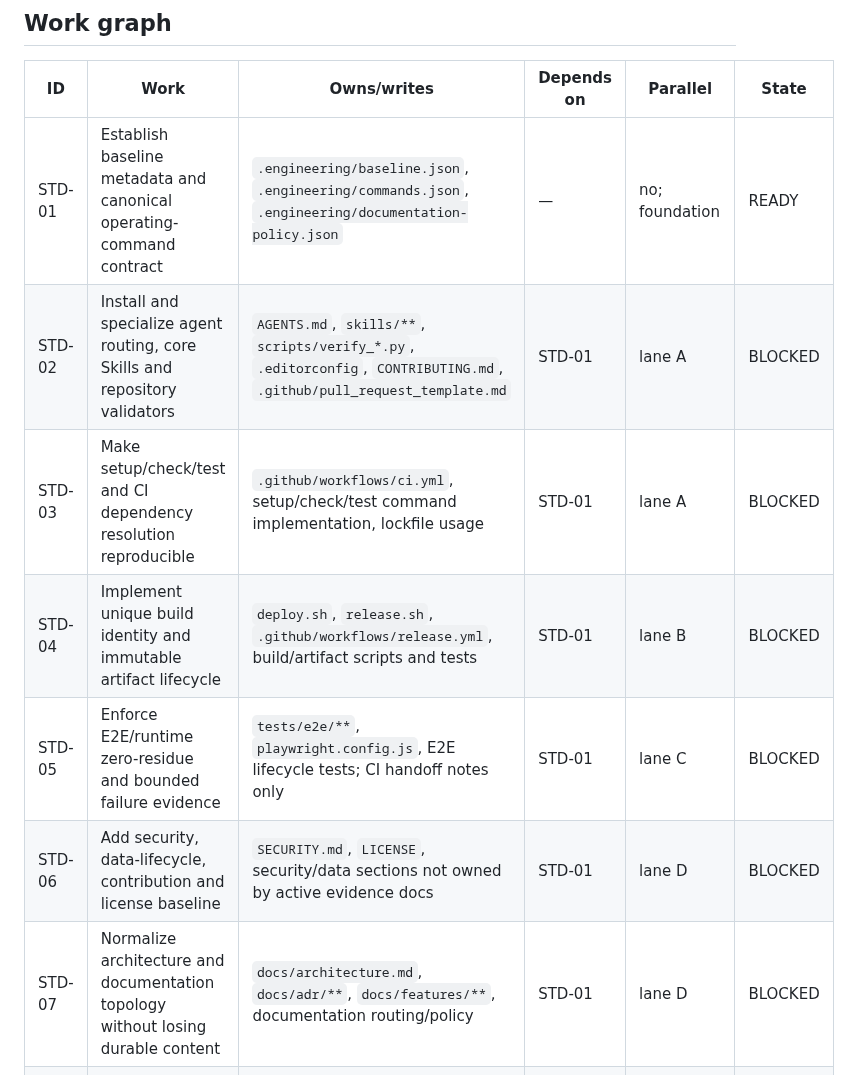
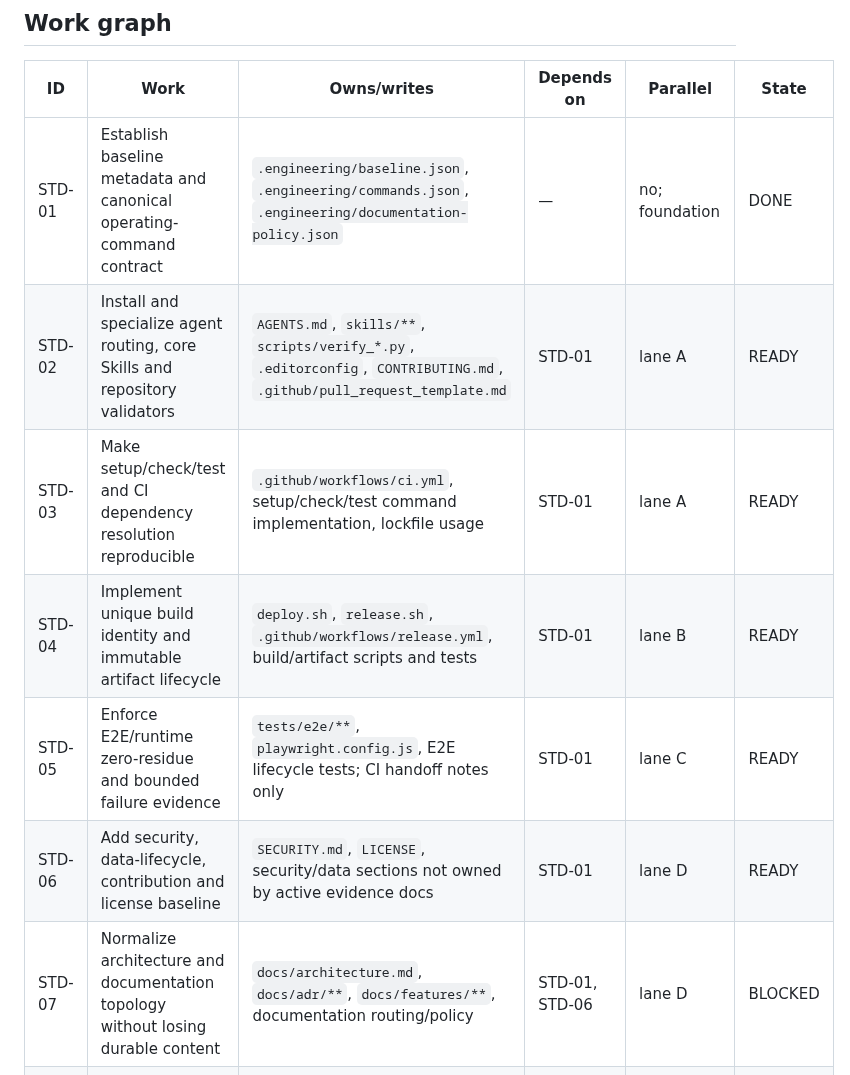
Before and after one commit to daniele21/local-llm-server, a Markdown page: docs/workstreams/repo-template-sw-adoption.md, the part around one of its changes. Rendered like a GitHub page.

```diff
--- a/docs/workstreams/repo-template-sw-adoption.md
+++ b/docs/workstreams/repo-template-sw-adoption.md
@@ -39,13 +39,13 @@ The result must include canonical commands, repository-health checks, identifiab
 
 | ID | Work | Owns/writes | Depends on | Parallel | State |
 | --- | --- | --- | --- | --- | --- |
-| STD-01 | Establish baseline metadata and canonical operating-command contract | `.engineering/baseline.json`, `.engineering/commands.json`, `.engineering/documentation-policy.json` | — | no; foundation | READY |
-| STD-02 | Install and specialize agent routing, core Skills and repository validators | `AGENTS.md`, `skills/**`, `scripts/verify_*.py`, `.editorconfig`, `CONTRIBUTING.md`, `.github/pull_request_template.md` | STD-01 | lane A | BLOCKED |
-| STD-03 | Make setup/check/test and CI dependency resolution reproducible | `.github/workflows/ci.yml`, setup/check/test command implementation, lockfile usage | STD-01 | lane A | BLOCKED |
-| STD-04 | Implement unique build identity and immutable artifact lifecycle | `deploy.sh`, `release.sh`, `.github/workflows/release.yml`, build/artifact scripts and tests | STD-01 | lane B | BLOCKED |
-| STD-05 | Enforce E2E/runtime zero-residue and bounded failure evidence | `tests/e2e/**`, `playwright.config.js`, E2E lifecycle tests; CI handoff notes only | STD-01 | lane C | BLOCKED |
-| STD-06 | Add security, data-lifecycle, contribution and license baseline | `SECURITY.md`, `LICENSE`, security/data sections not owned by active evidence docs | STD-01 | lane D | BLOCKED |
-| STD-07 | Normalize architecture and documentation topology without losing durable content | `docs/architecture.md`, `docs/adr/**`, `docs/features/**`, documentation routing/policy | STD-01 | lane D | BLOCKED |
+| STD-01 | Establish baseline metadata and canonical operating-command contract | `.engineering/baseline.json`, `.engineering/commands.json`, `.engineering/documentation-policy.json` | — | no; foundation | DONE |
+| STD-02 | Install and specialize agent routing, core Skills and repository validators | `AGENTS.md`, `skills/**`, `scripts/verify_*.py`, `.editorconfig`, `CONTRIBUTING.md`, `.github/pull_request_template.md` | STD-01 | lane A | READY |
+| STD-03 | Make setup/check/test and CI dependency resolution reproducible | `.github/workflows/ci.yml`, setup/check/test command implementation, lockfile usage | STD-01 | lane A | READY |
+| STD-04 | Implement unique build identity and immutable artifact lifecycle | `deploy.sh`, `release.sh`, `.github/workflows/release.yml`, build/artifact scripts and tests | STD-01 | lane B | READY |
+| STD-05 | Enforce E2E/runtime zero-residue and bounded failure evidence | `tests/e2e/**`, `playwright.config.js`, E2E lifecycle tests; CI handoff notes only | STD-01 | lane C | READY |
+| STD-06 | Add security, data-lifecycle, contribution and license baseline | `SECURITY.md`, `LICENSE`, security/data sections not owned by active evidence docs | STD-01 | lane D | READY |
+| STD-07 | Normalize architecture and documentation topology without losing durable content | `docs/architecture.md`, `docs/adr/**`, `docs/features/**`, documentation routing/policy | STD-01, STD-06 | lane D | BLOCKED |
 | STD-08 | Integrate shared workflows, health CI, PR gates and branch-policy evidence | `.github/workflows/**`, `README.md`, `.engineering/commands.json`, shared integration fixes | STD-02, STD-03, STD-04, STD-05, STD-06, STD-07 | no; integration | BLOCKED |
 | STD-09 | Run full operating-lifecycle and repository-health validation | validation evidence only; fixes return to owning slice | STD-08 | no | BLOCKED |
 | STD-10 | Transfer durable truth, record baseline and delete this workstream | `docs/current-state.md`, `docs/workstreams/README.md`, final baseline metadata | STD-09 | no | BLOCKED |
```
Also changed, not shown: other parts of docs/workstreams/repo-template-sw-adoption.md (+23 -12 lines).
